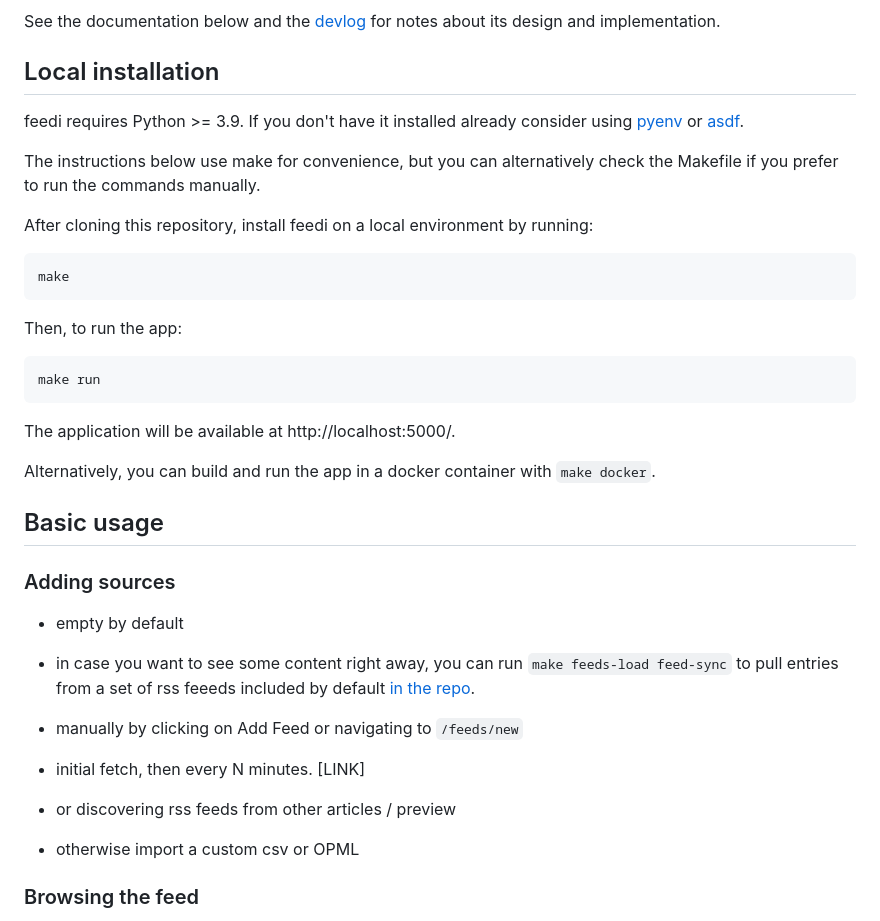
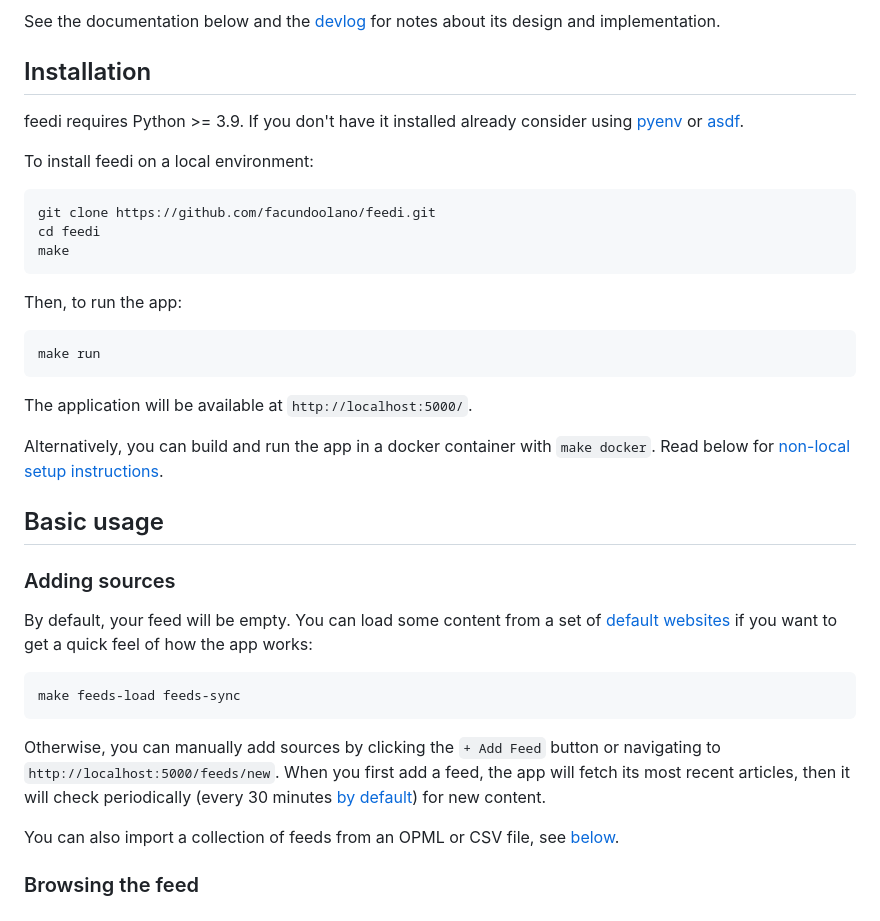
Before and after one commit to facundoolano/feedi, a Markdown page: README.md, the part around the change. Rendered like a GitHub page.

Commit message:
fill first few sections

```diff
--- a/README.md
+++ b/README.md
@@ -14,32 +14,32 @@ supports RSS/Atom, custom website and API scraping, and also works as a Mastodon
 
 See the documentation below and the [devlog](DEVLOG.md) for notes about its design and implementation.
 
-## Local installation
+## Installation
 feedi requires Python >= 3.9. If you don't have it installed already consider using [pyenv](https://github.com/pyenv/pyenv#installation) or [asdf](https://asdf-vm.com/guide/getting-started.html).
 
-The instructions below use make for convenience, but you can alternatively check the Makefile if you prefer to run the commands manually.
+To install feedi on a local environment:
 
-After cloning this repository, install feedi on a local environment by running:
-
+    git clone https://github.com/facundoolano/feedi.git
+    cd feedi
     make
 
 Then, to run the app:
 
     make run
 
-The application will be available at http://localhost:5000/.
+The application will be available at `http://localhost:5000/`.
 
-Alternatively, you can build and run the app in a docker container with `make docker`.
+Alternatively, you can build and run the app in a docker container with `make docker`. Read below for [non-local setup instructions](#non-local-setup).
 
 ## Basic usage
 ### Adding sources
-- empty by default
-- in case you want to see some content right away, you can run `make feeds-load feed-sync` to pull entries from a set of rss feeeds included by default [in the repo](feeds.csv).
-- manually by clicking on Add Feed or navigating to `/feeds/new`
-- initial fetch, then every N minutes. [LINK]
-- or discovering rss feeds from other articles / preview
+By default, your feed will be empty. You can load some content from a set of [default websites](feeds.csv) if you want to get a quick feel of how the app works:
 
-- otherwise import a custom csv or OPML
+    make feeds-load feeds-sync
+
+Otherwise, you can manually add sources by clicking the `+ Add Feed` button or navigating to `http://localhost:5000/feeds/new`. When you first add a feed, the app  will fetch its most recent articles, then it will check periodically (every 30 minutes [by default](https://github.com/facundoolano/feedi/blob/15add28488c5800eef2dbcb43adf1355da9133c3/feedi/config/default.py#L5)) for new content.
+
+You can also import a collection of feeds from an OPML or CSV file, see [below](#bulk-importexport-feeds-from-csv-and-opml-files).
 
 ### Browsing the feed
 - feed metaphor
```
